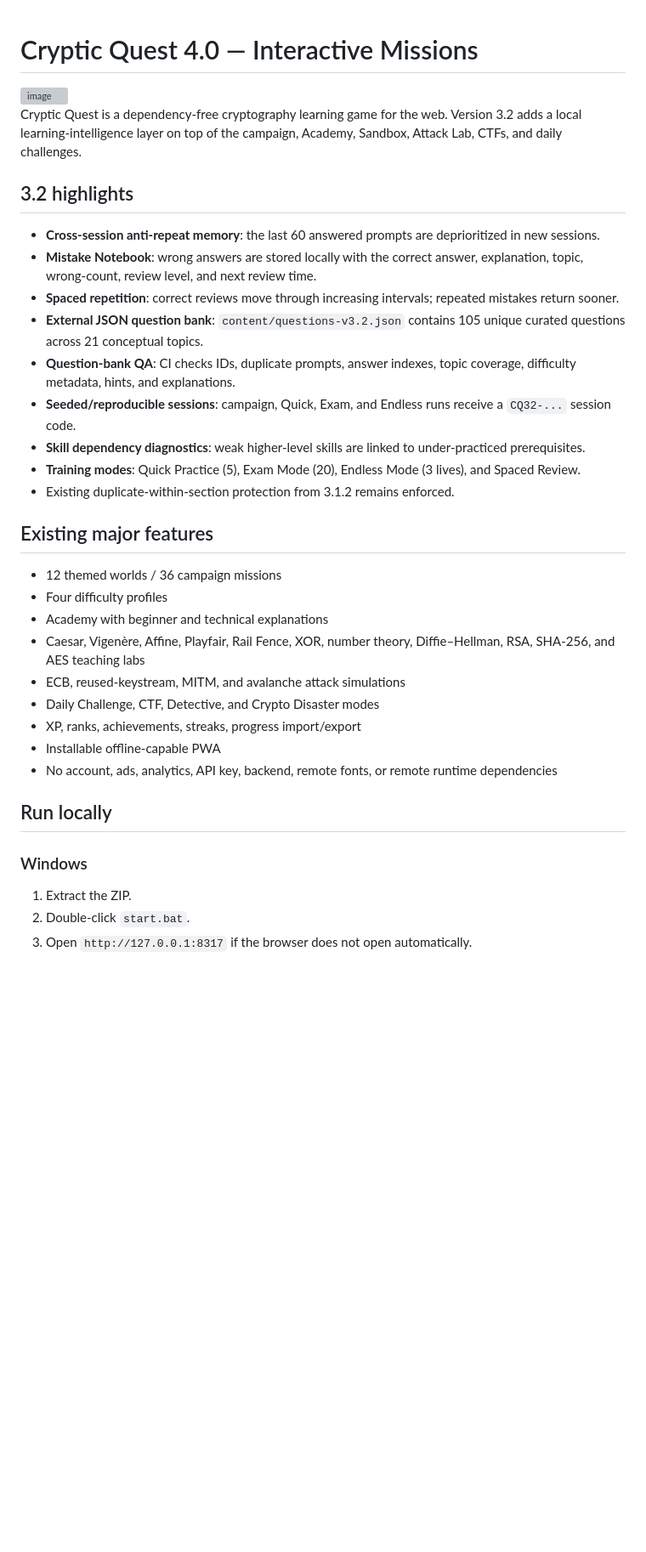
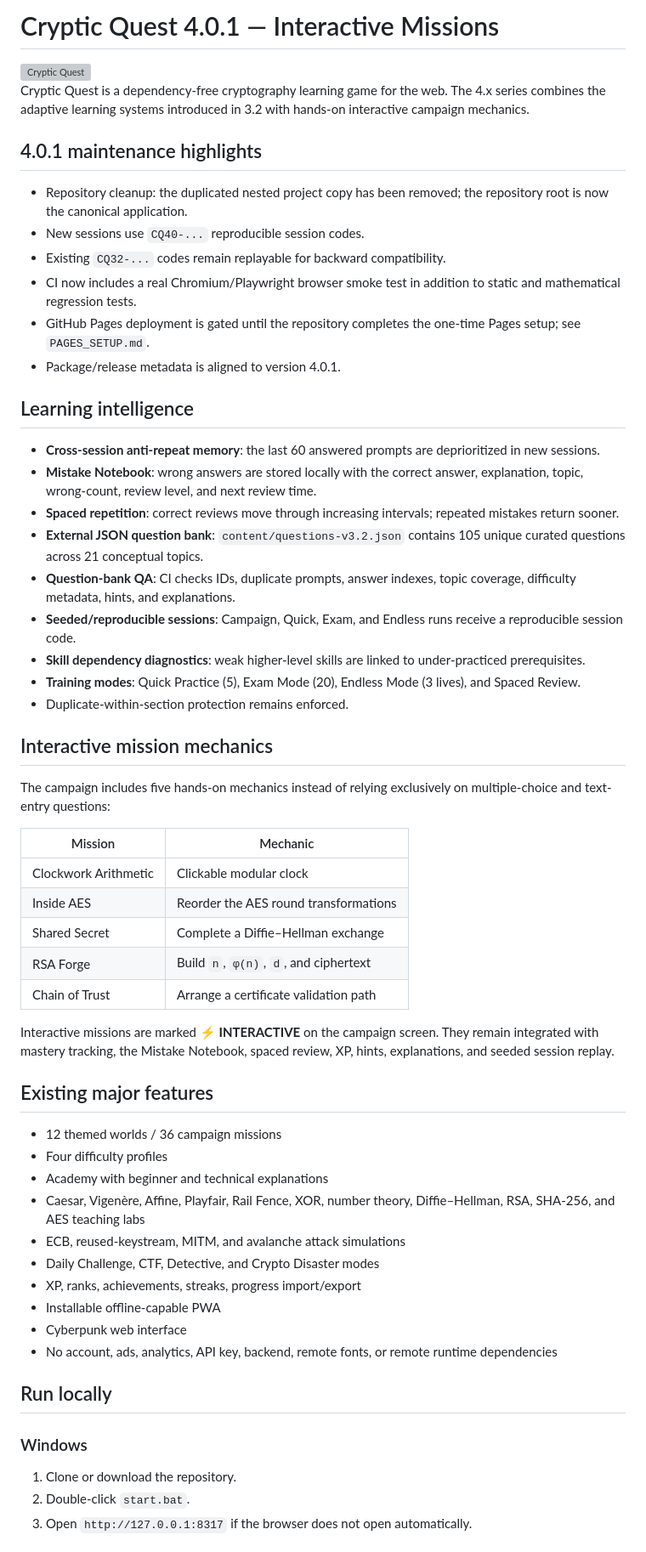
Before and after one commit to oktorio/Cryptic-Quest-Production, a Markdown page: README.md, the part around one of its changes. Shown at 85% size. GitHub-like rendering; blank space fills up the shorter version; grey boxes are pictures that could not be loaded.

Commit message:
docs: document 4.0.1 cleanup and CQ40 session codes

```diff
--- a/README.md
+++ b/README.md
@@ -1,20 +1,43 @@
+# Cryptic Quest 4.0.1 — Interactive Missions
 
-# Cryptic Quest 4.0 — Interactive Missions
-<img width="1584" height="818" alt="image" src="https://github.com/user-attachments/assets/1da6aa93-0d99-4a19-a76f-8105c1b64862" />
+<img width="1584" height="818" alt="Cryptic Quest" src="https://github.com/user-attachments/assets/1da6aa93-0d99-4a19-a76f-8105c1b64862" />
 
-Cryptic Quest is a dependency-free cryptography learning game for the web. Version 3.2 adds a local learning-intelligence layer on top of the campaign, Academy, Sandbox, Attack Lab, CTFs, and daily challenges.
+Cryptic Quest is a dependency-free cryptography learning game for the web. The 4.x series combines the adaptive learning systems introduced in 3.2 with hands-on interactive campaign mechanics.
 
-## 3.2 highlights
+## 4.0.1 maintenance highlights
+
+- Repository cleanup: the duplicated nested project copy has been removed; the repository root is now the canonical application.
+- New sessions use `CQ40-...` reproducible session codes.
+- Existing `CQ32-...` codes remain replayable for backward compatibility.
+- CI now includes a real Chromium/Playwright browser smoke test in addition to static and mathematical regression tests.
+- GitHub Pages deployment is gated until the repository completes the one-time Pages setup; see `PAGES_SETUP.md`.
+- Package/release metadata is aligned to version 4.0.1.
+
+## Learning intelligence
 
 - **Cross-session anti-repeat memory**: the last 60 answered prompts are deprioritized in new sessions.
 - **Mistake Notebook**: wrong answers are stored locally with the correct answer, explanation, topic, wrong-count, review level, and next review time.
 - **Spaced repetition**: correct reviews move through increasing intervals; repeated mistakes return sooner.
 - **External JSON question bank**: `content/questions-v3.2.json` contains 105 unique curated questions across 21 conceptual topics.
 - **Question-bank QA**: CI checks IDs, duplicate prompts, answer indexes, topic coverage, difficulty metadata, hints, and explanations.
-- **Seeded/reproducible sessions**: campaign, Quick, Exam, and Endless runs receive a `CQ32-...` session code.
+- **Seeded/reproducible sessions**: Campaign, Quick, Exam, and Endless runs receive a reproducible session code.
 - **Skill dependency diagnostics**: weak higher-level skills are linked to under-practiced prerequisites.
 - **Training modes**: Quick Practice (5), Exam Mode (20), Endless Mode (3 lives), and Spaced Review.
-- Existing duplicate-within-section protection from 3.1.2 remains enforced.
+- Duplicate-within-section protection remains enforced.
+
+## Interactive mission mechanics
+
+The campaign includes five hands-on mechanics instead of relying exclusively on multiple-choice and text-entry questions:
+
+| Mission | Mechanic |
+|---|---|
+| Clockwork Arithmetic | Clickable modular clock |
+| Inside AES | Reorder the AES round transformations |
+| Shared Secret | Complete a Diffie–Hellman exchange |
+| RSA Forge | Build `n`, `φ(n)`, `d`, and ciphertext |
+| Chain of Trust | Arrange a certificate validation path |
+
+Interactive missions are marked **⚡ INTERACTIVE** on the campaign screen. They remain integrated with mastery tracking, the Mistake Notebook, spaced review, XP, hints, explanations, and seeded session replay.
 
 ## Existing major features
 
@@ -26,13 +49,14 @@ Cryptic Quest is a dependency-free cryptography learning game for the web. Versi
 - Daily Challenge, CTF, Detective, and Crypto Disaster modes
 - XP, ranks, achievements, streaks, progress import/export
 - Installable offline-capable PWA
+- Cyberpunk web interface
 - No account, ads, analytics, API key, backend, remote fonts, or remote runtime dependencies
 
 ## Run locally
 
 ### Windows
 
-1. Extract the ZIP.
+1. Clone or download the repository.
 2. Double-click `start.bat`.
 3. Open `http://127.0.0.1:8317` if the browser does not open automatically.
 
```
Also changed, not shown: other parts of README.md (+15 -27 lines).
